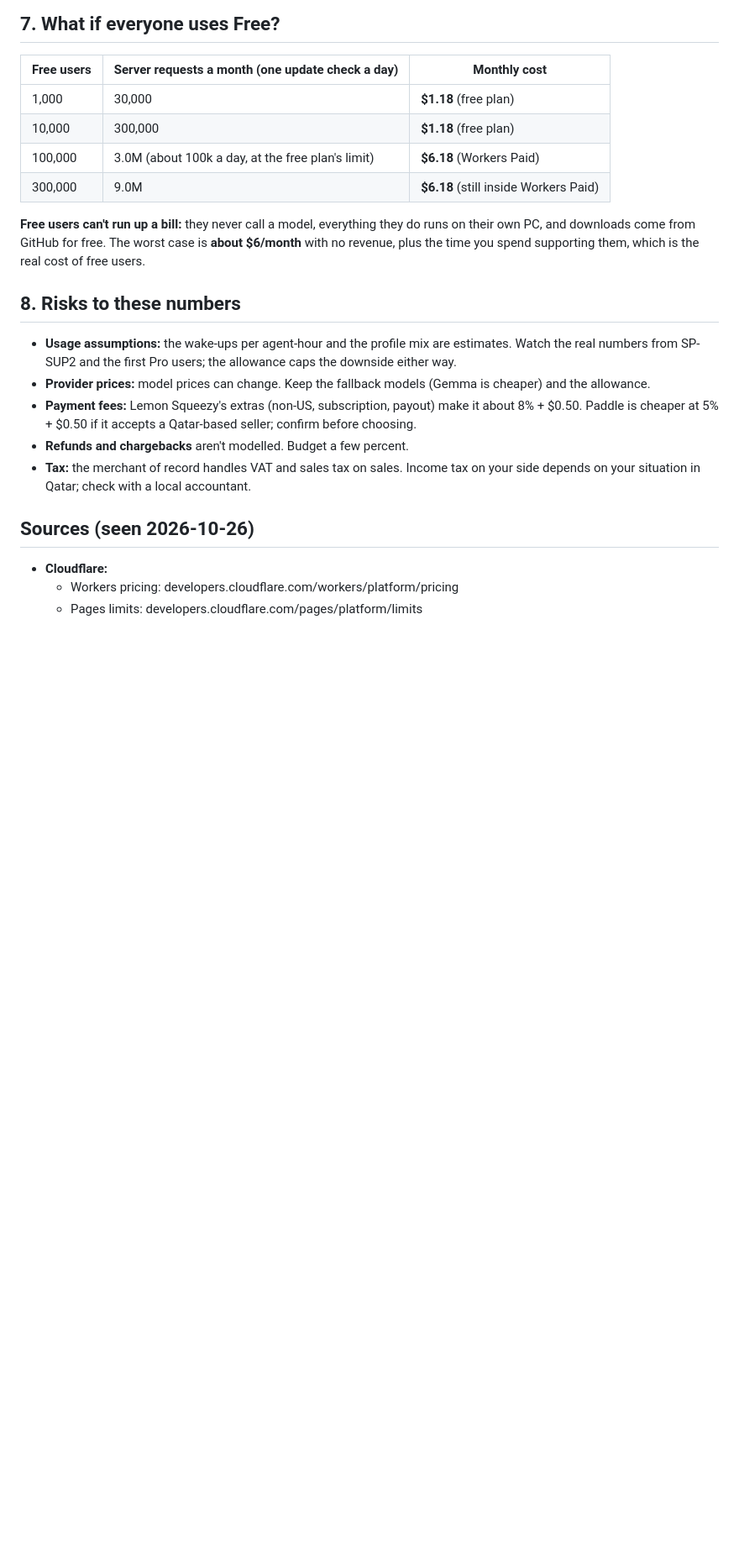
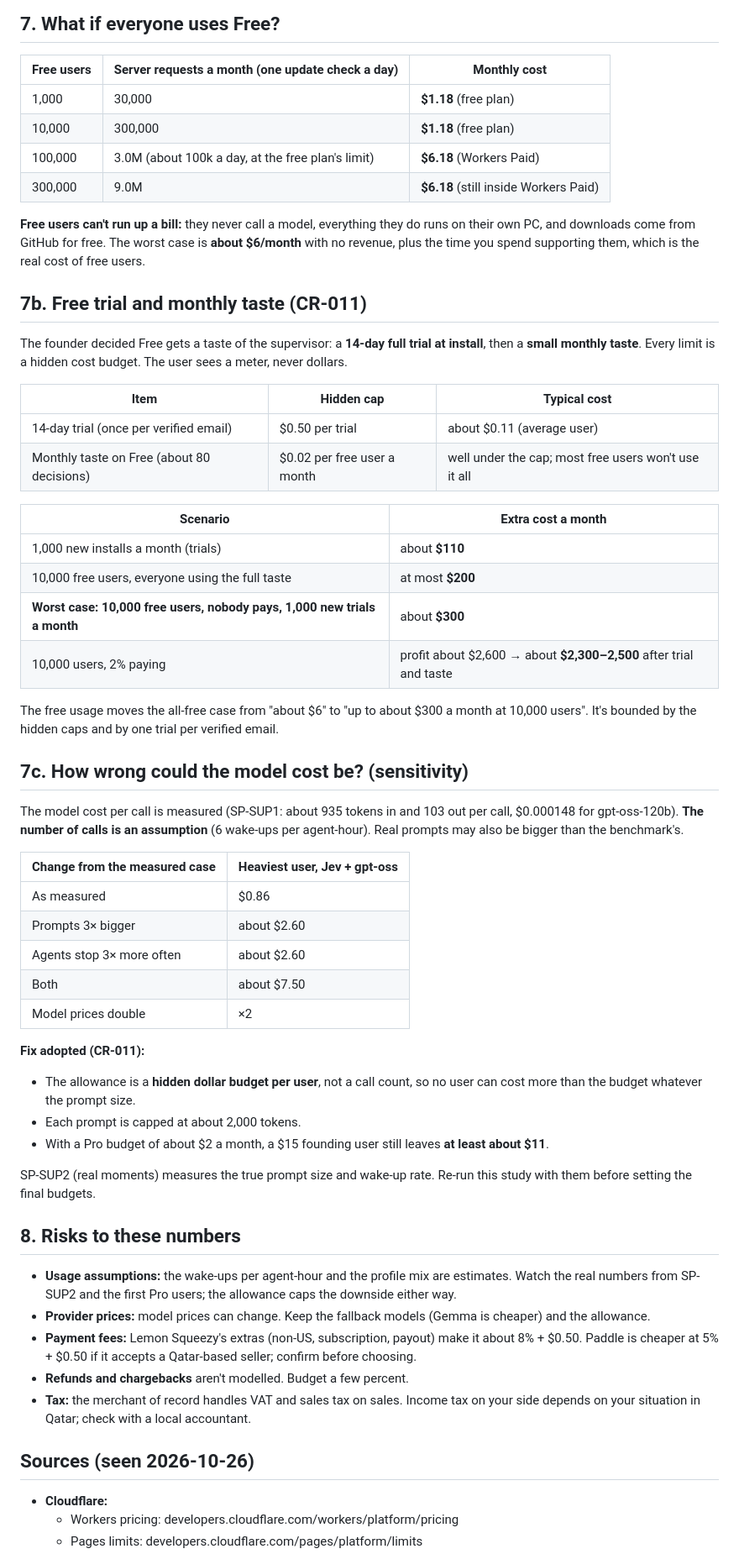
Before and after one commit to Majd-Alhakim/bench, a Markdown page: docs/business/ops-cost-study-2026-10-26.md, the part around the change. Shown at 84% size. GitHub-like rendering; blank space fills up the shorter version.

Commit message:
docs(business): add trial and taste costs and model-cost sensitivity
CR-011 gives Free a 14-day trial plus a monthly taste under hidden cost caps;
worst case about $300/month at 10,000 free users. Sensitivity of the model
cost to prompt size and wake-ups, and the dollar-budget fix.

Co-Authored-By: Claude Opus 5.5 <noreply@anthropic.com>

```diff
--- a/docs/business/ops-cost-study-2026-10-26.md
+++ b/docs/business/ops-cost-study-2026-10-26.md
@@ -101,6 +101,43 @@ Signing lowers each line by about $26. Option B lowers it by $0–25.
 
 **Free users can't run up a bill:** they never call a model, everything they do runs on their own PC, and downloads come from GitHub for free. The worst case is **about $6/month** with no revenue, plus the time you spend supporting them, which is the real cost of free users.
 
+## 7b. Free trial and monthly taste (CR-011)
+
+The founder decided Free gets a taste of the supervisor: a **14-day full trial at install**, then a **small monthly taste**. Every limit is a hidden cost budget. The user sees a meter, never dollars.
+
+| Item | Hidden cap | Typical cost |
+|---|---|---|
+| 14-day trial (once per verified email) | $0.50 per trial | about $0.11 (average user) |
+| Monthly taste on Free (about 80 decisions) | $0.02 per free user a month | well under the cap; most free users won't use it all |
+
+| Scenario | Extra cost a month |
+|---|---|
+| 1,000 new installs a month (trials) | about **$110** |
+| 10,000 free users, everyone using the full taste | at most **$200** |
+| **Worst case: 10,000 free users, nobody pays, 1,000 new trials a month** | about **$300** |
+| 10,000 users, 2% paying | profit about $2,600 → about **$2,300–2,500** after trial and taste |
+
+The free usage moves the all-free case from "about $6" to "up to about $300 a month at 10,000 users". It's bounded by the hidden caps and by one trial per verified email.
+
+## 7c. How wrong could the model cost be? (sensitivity)
+
+The model cost per call is measured (SP-SUP1: about 935 tokens in and 103 out per call, $0.000148 for gpt-oss-120b). **The number of calls is an assumption** (6 wake-ups per agent-hour). Real prompts may also be bigger than the benchmark's.
+
+| Change from the measured case | Heaviest user, Jev + gpt-oss |
+|---|---|
+| As measured | $0.86 |
+| Prompts 3× bigger | about $2.60 |
+| Agents stop 3× more often | about $2.60 |
+| Both | about $7.50 |
+| Model prices double | ×2 |
+
+**Fix adopted (CR-011):**
+- The allowance is a **hidden dollar budget per user**, not a call count, so no user can cost more than the budget whatever the prompt size.
+- Each prompt is capped at about 2,000 tokens.
+- With a Pro budget of about $2 a month, a $15 founding user still leaves **at least about $11**.
+
+SP-SUP2 (real moments) measures the true prompt size and wake-up rate. Re-run this study with them before setting the final budgets.
+
 ## 8. Risks to these numbers
 
 - **Usage assumptions:** the wake-ups per agent-hour and the profile mix are estimates. Watch the real numbers from SP-SUP2 and the first Pro users; the allowance caps the downside either way.
```
